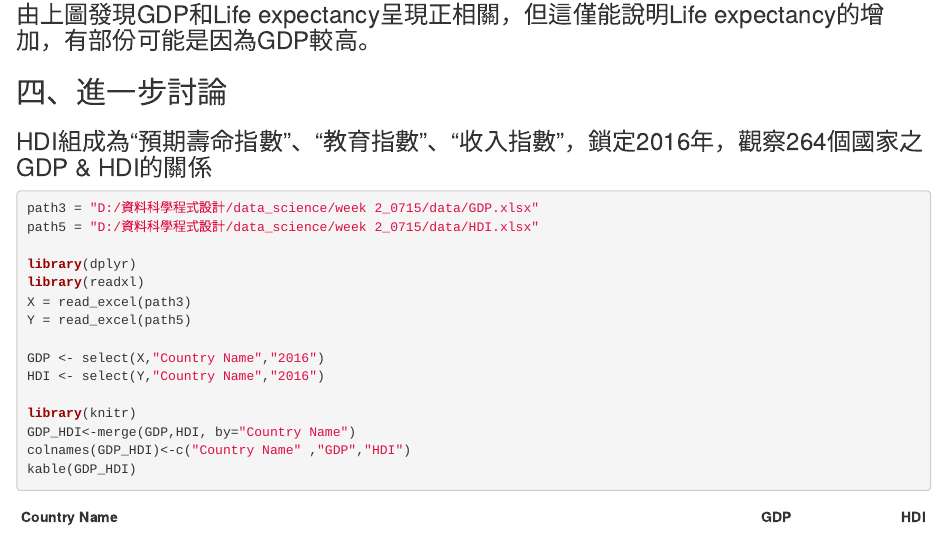
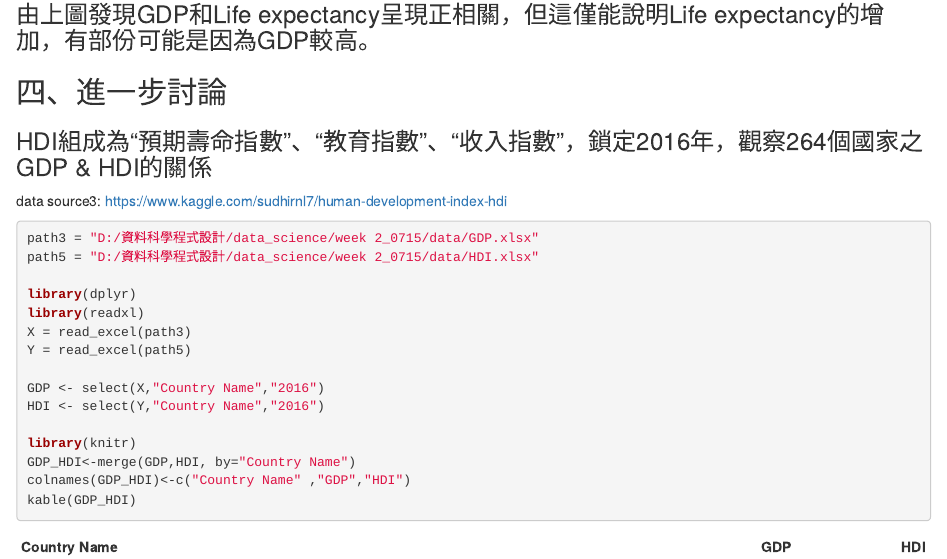
Before and after one commit to Rachel0718/data_science, an R Markdown document (week 2_0715/Data visualization.Rmd): the page in a window 1100 px wide, from 14300 px down. The pictures show the output file week 2_0715/Data Visualization.html that the author committed with the source, opened offline.

Commit message:
update homework

````diff
--- a/week 2_0715/Data visualization.Rmd
+++ b/week 2_0715/Data visualization.Rmd
@@ -150,6 +150,8 @@ ggplot(GDP_LIFE,aes(x=log(GDP),y=LIFE))+
 ## 四、進一步討論
 ### HDI組成為"預期壽命指數"、"教育指數"、"收入指數"，鎖定2016年，觀察264個國家之GDP & HDI的關係
 
+data source3: https://www.kaggle.com/sudhirnl7/human-development-index-hdi
+
 ```{r}
 path3 = "D:/資料科學程式設計/data_science/week 2_0715/data/GDP.xlsx"
 path5 = "D:/資料科學程式設計/data_science/week 2_0715/data/HDI.xlsx"
````
Also changed, not shown: week 2_0715/Data Visualization.html.
